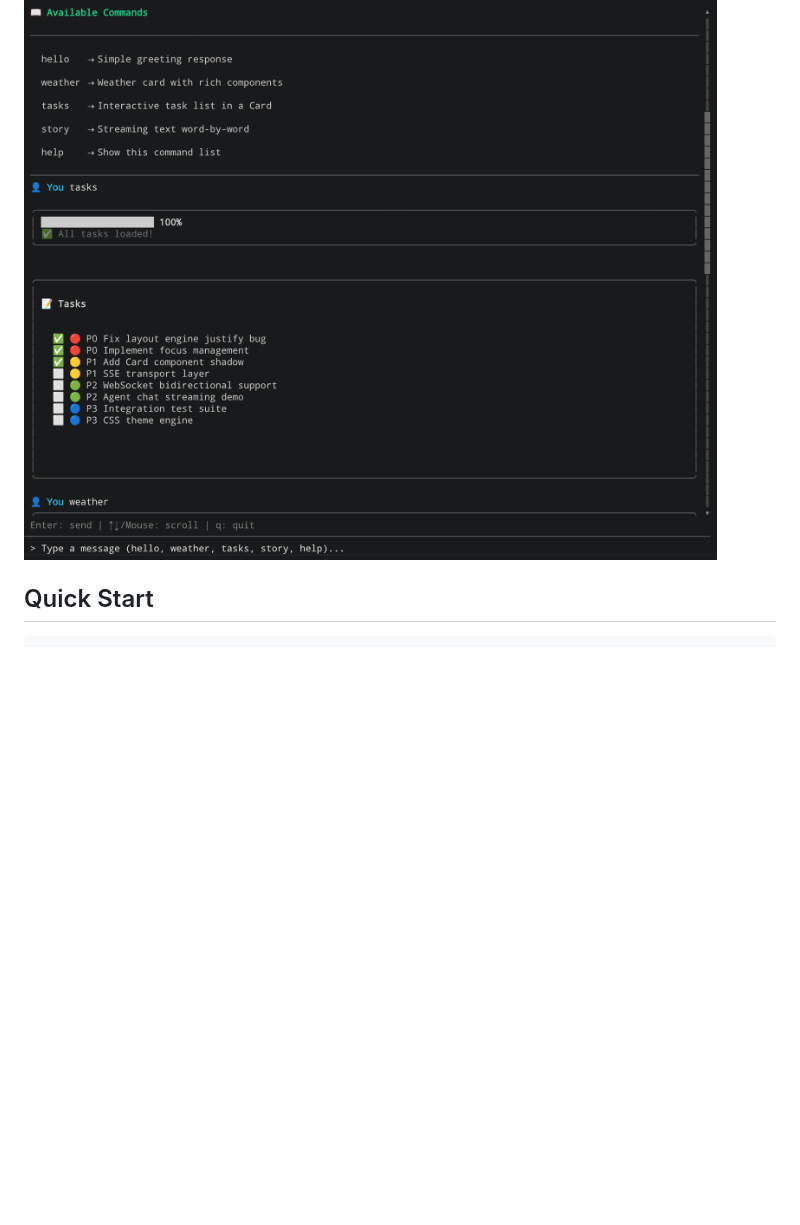
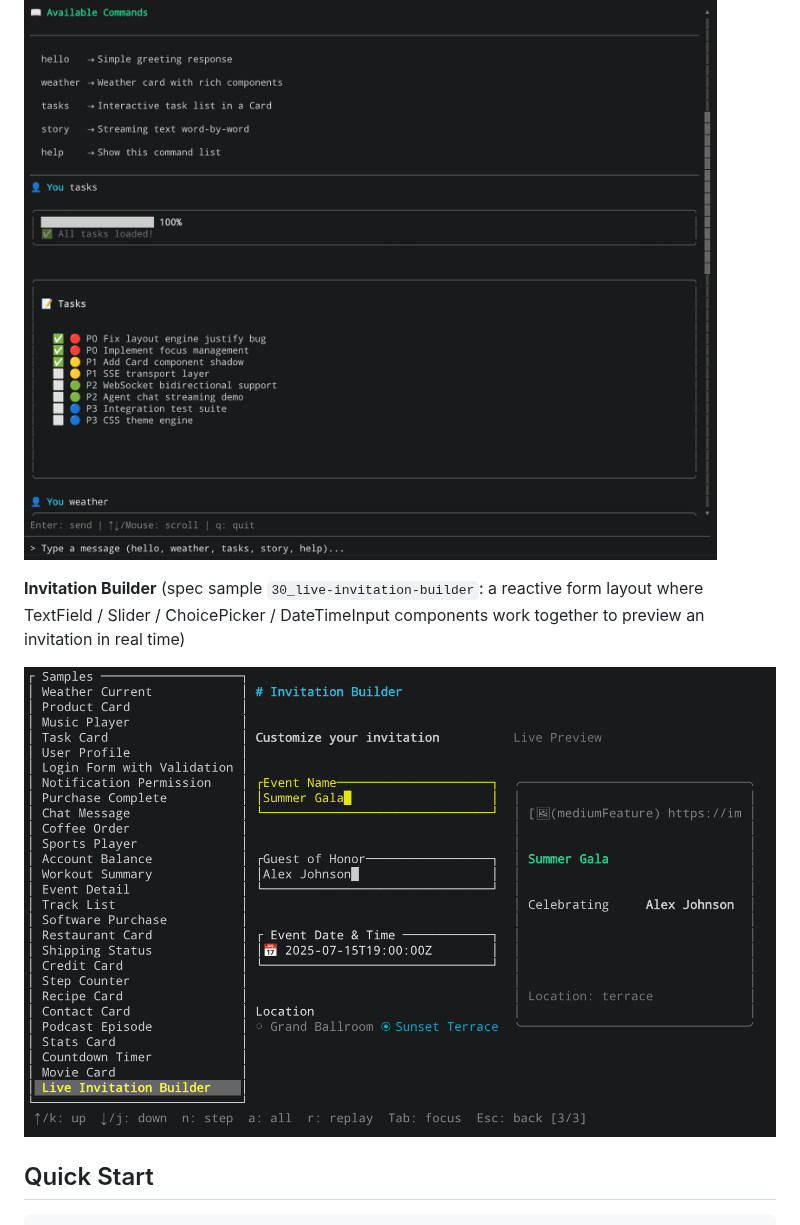
Before and after one commit to Liangdi/a2ui, a Markdown page: README_EN.md, the part around the change. GitHub-like rendering; pictures changed too: screenshot/invitation-builder.png (added); blank space fills up the shorter version.

Commit message:
docs: add Invitation Builder screenshot to READMEs
Co-Authored-By: Claude <noreply@anthropic.com>

```diff
--- a/README_EN.md
+++ b/README_EN.md
@@ -38,6 +38,10 @@ A2UI is a JSON-based streaming UI protocol that allows AI Agents to dynamically
 **Agent Chat** (AI chat interface, `08_agent_chat` example: multi-surface chat layout, streaming A2UI messages, rich components like Card / Column / Row / Divider)
 
 ![Agent Chat](screenshot/agent-chat.png)
+
+**Invitation Builder** (spec sample `30_live-invitation-builder`: a reactive form layout where TextField / Slider / ChoicePicker / DateTimeInput components work together to preview an invitation in real time)
+
+![Invitation Builder](screenshot/invitation-builder.png)
 
 ## Quick Start
 
```
Also changed, not shown: README.md (+4 -0 lines).
